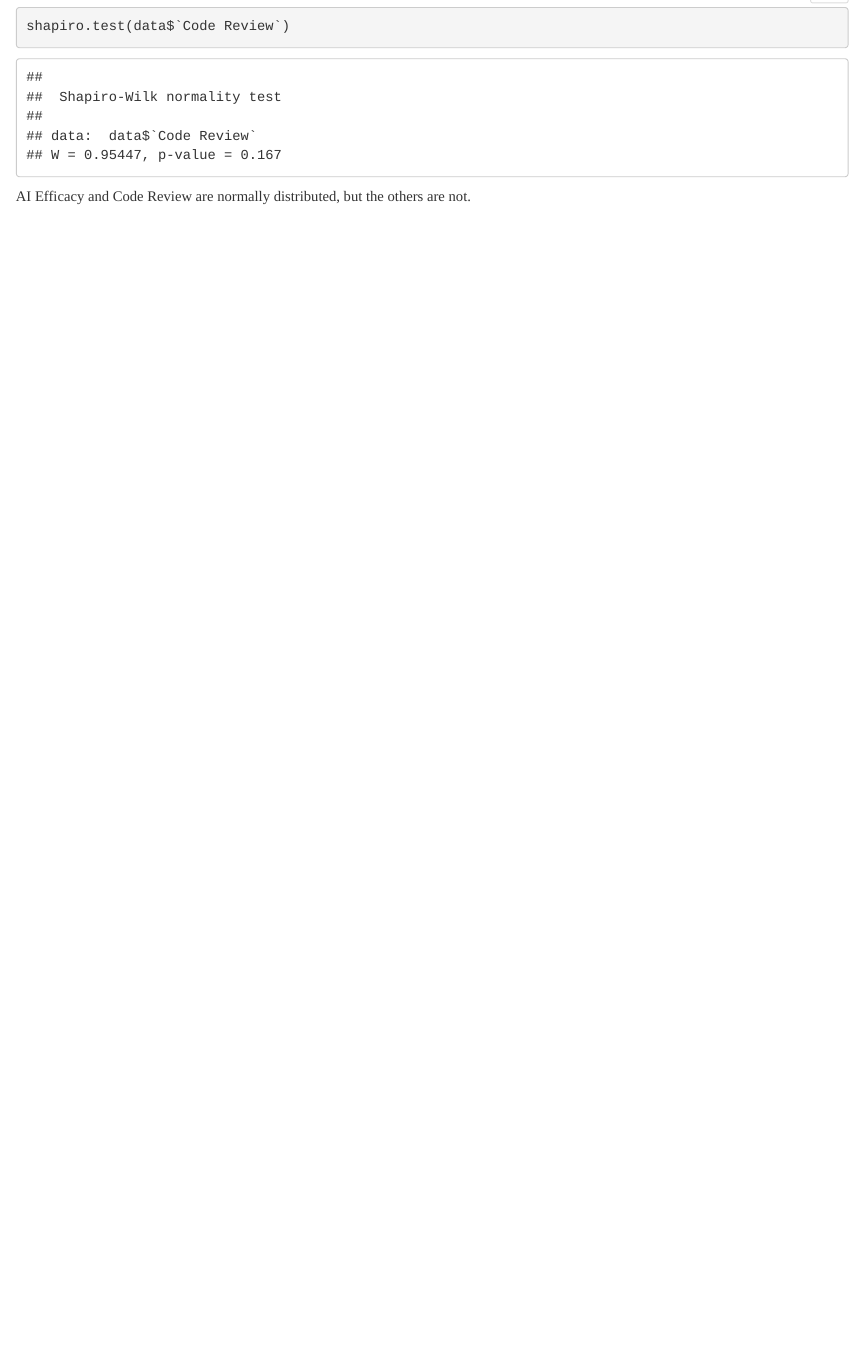
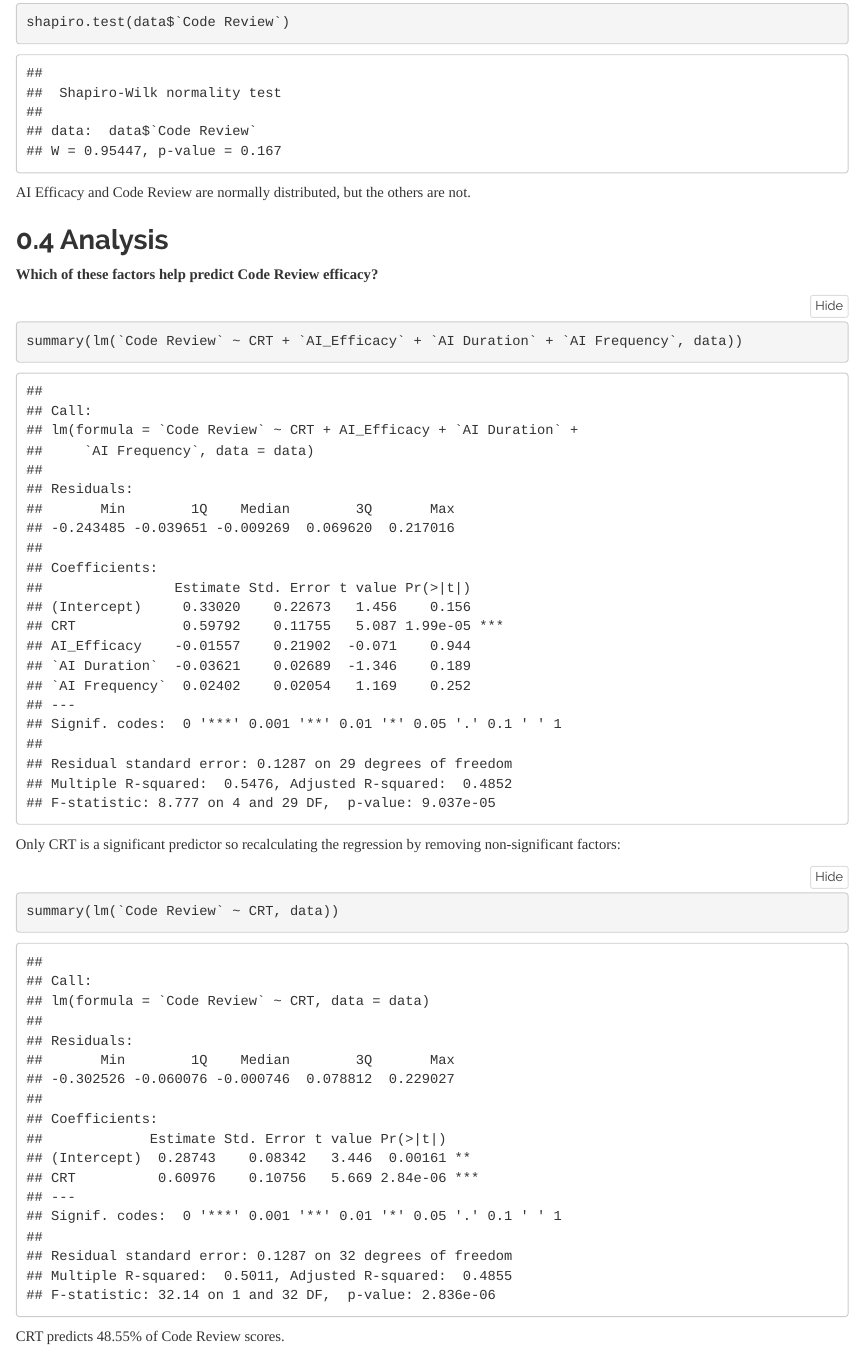
Before and after one commit to kbuffardi/CRTandAI, an R Markdown document (analysis.Rmd): the page in a window 1100 px wide, from 5080 px down before the commit and from 5100 px down after it, so that both start at the same text. Rendered offline with R 4.5, knitr and Pandoc, with nearby package versions.

Commit message:
Initial Regression analysis

````diff
--- a/analysis.Rmd
+++ b/analysis.Rmd
@@ -178,3 +178,20 @@ shapiro.test(data$CRT)
 shapiro.test(data$`Code Review`)
 ```
 AI Efficacy and Code Review are normally distributed, but the others are not.
+
+
+## Analysis
+
+**Which of these factors help predict Code Review efficacy?**
+
+```{r analysis_multiple_regression}
+summary(lm(`Code Review` ~ CRT + `AI_Efficacy` + `AI Duration` + `AI Frequency`, data))
+```
+
+Only CRT is a significant predictor so recalculating the regression by removing non-significant factors:
+
+```{r analysis_linear_regression}
+summary(lm(`Code Review` ~ CRT, data))
+```
+
+CRT predicts 48.55% of Code Review scores.
````
Also changed, not shown: analysis.html.
